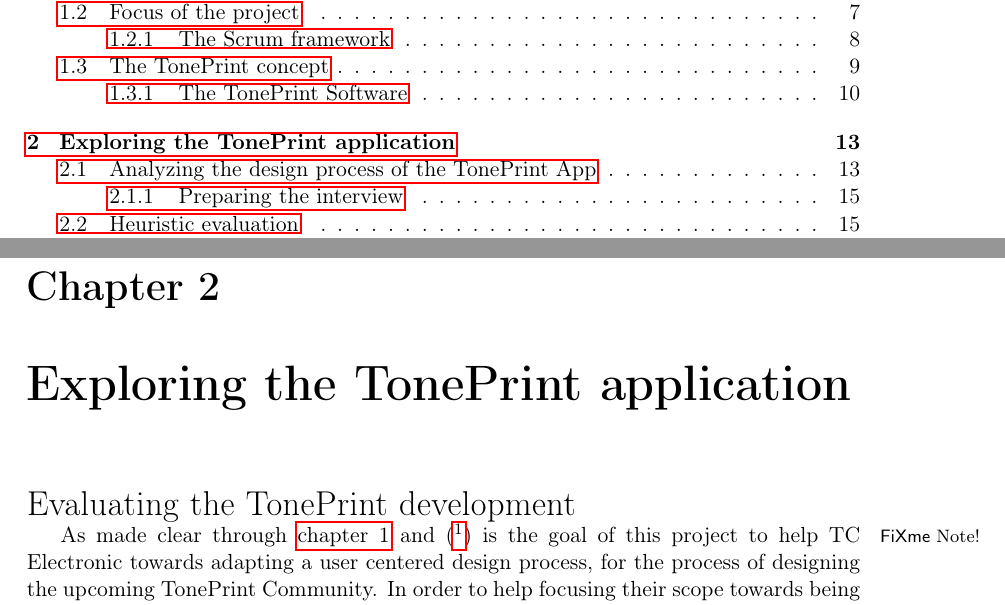
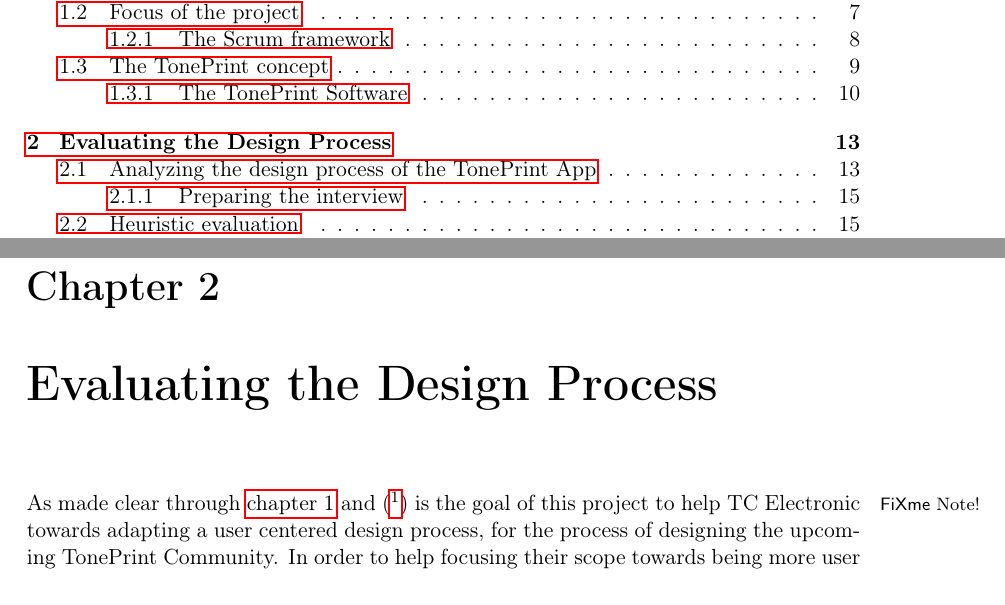
Before and after one commit to MartinGeertsen/PDP-10-Speciale, a LaTeX thesis (Paper/Master.tex, which reads Paper/Content/HeuristicEvaluation.tex): two parts of pages 3 and 13 of 67, joined at a grey line, cut so that both start at the same text. Compiled offline with pdfLaTeX.

Commit message:
ny overskrift

```diff
--- a/Paper/Content/HeuristicEvaluation.tex
+++ b/Paper/Content/HeuristicEvaluation.tex
@@ -1,8 +1,6 @@
-\chapter{Exploring the TonePrint application}
+\chapter{Evaluating the Design Process}
 \label{HeursiticEvaluation}
-\begin{LARGE}
-Evaluating the TonePrint development
-\end{LARGE}
+
 
 %\begin{itemize}
 %	\item What’s the purpose?
```
Also changed, not shown: Paper/Master.pdf, 2 other files.
